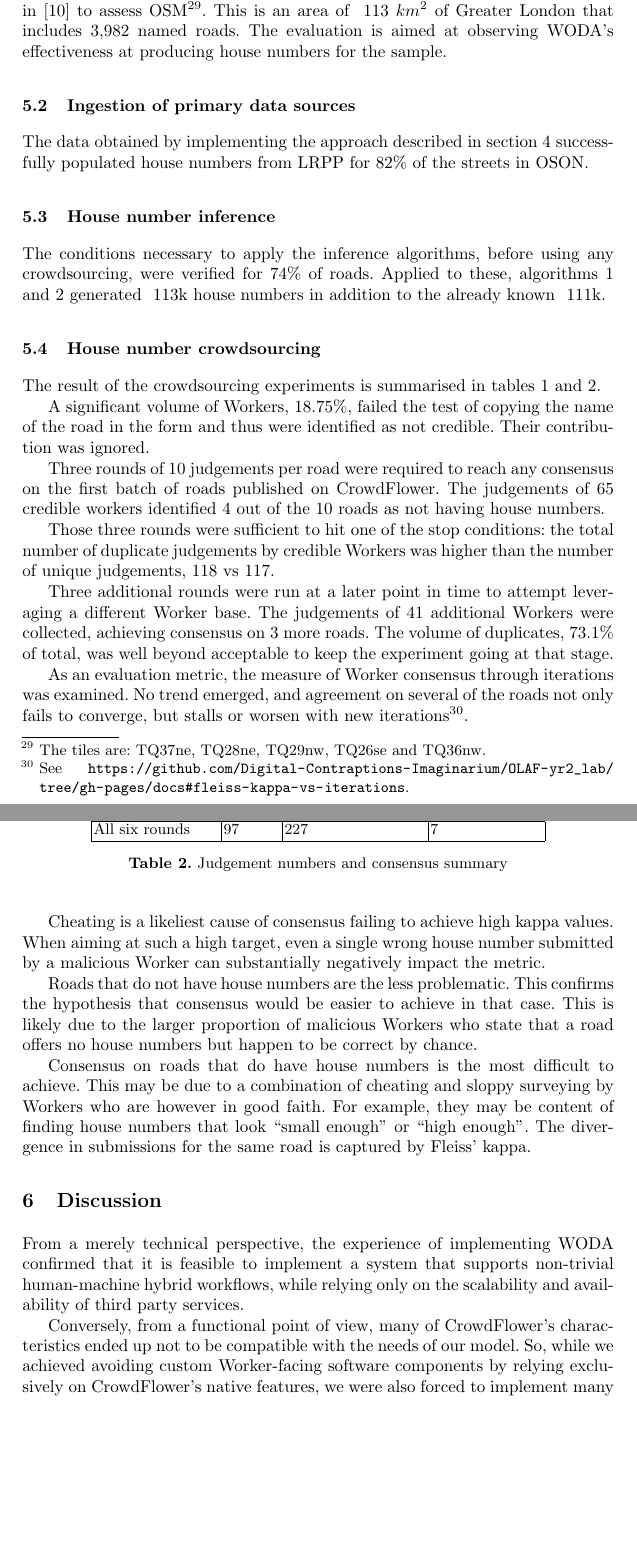
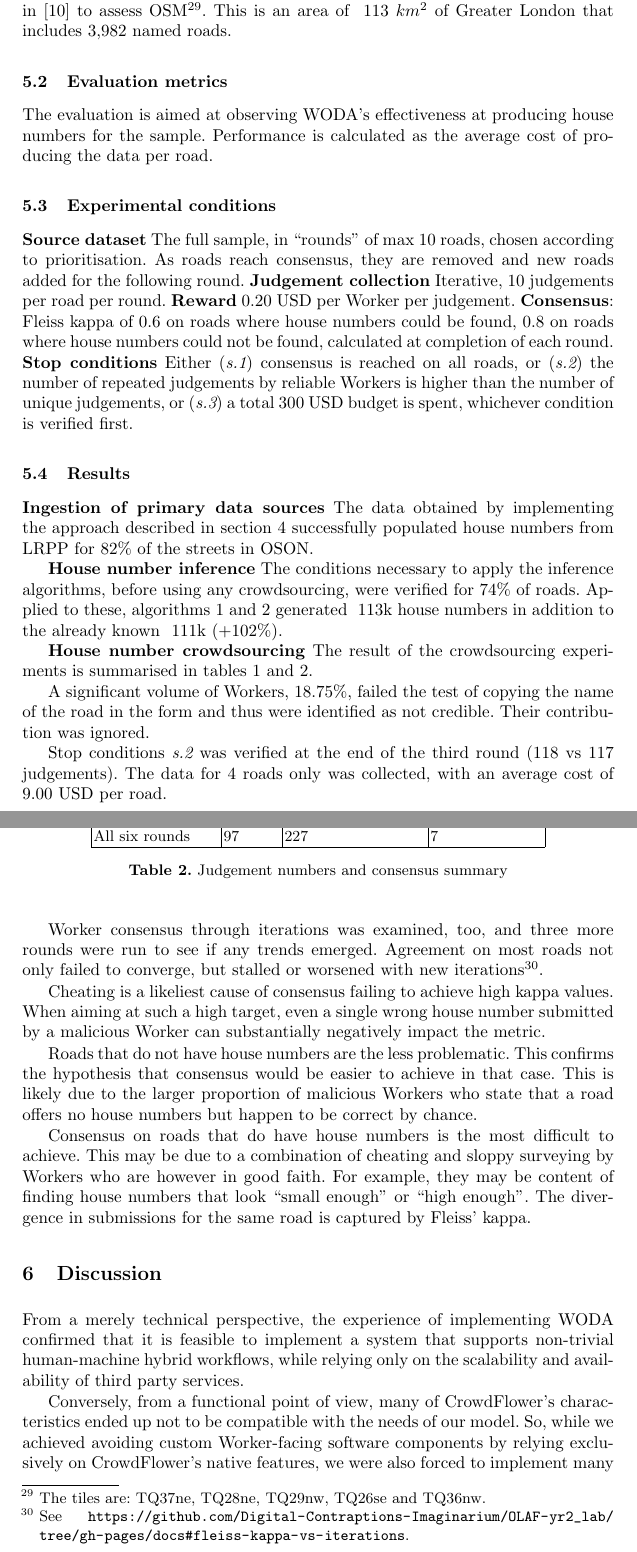
Before and after one commit to Digital-Contraptions-Imaginarium/OLAF-ICWE2016-paper, a LaTeX thesis (0_Main.tex, which reads 5_Evaluation.tex): two parts of pages 16 and 17 of 20, joined at a grey line, cut so that both start at the same text, the shorter picture padded with empty space. Compiled offline with pdfLaTeX.

Commit message:
Re-added lost content to the evaluation section

```diff
--- a/5_Evaluation.tex
+++ b/5_Evaluation.tex
@@ -2,27 +2,31 @@
 
 \subsection{Data}
 
-WODA was deployed to address OLAF for a specific geographic sample, that is the same five OS 1:10,000 raster tiles that were previously used in literature to analyse the performance of GI crowdsourcing and originally selected by Haklay in \cite{Haklay:2010vs} to assess OSM\footnote{The tiles are: TQ37ne, TQ28ne, TQ29nw, TQ26se and TQ36nw.}. This is an area of ~113 $ km^2 $ of Greater London that includes 3,982 named roads. The evaluation is aimed at observing WODA's effectiveness at producing house numbers for the sample.
+WODA was deployed to address OLAF for a specific geographic sample, that is the same five OS 1:10,000 raster tiles that were previously used in literature to analyse the performance of GI crowdsourcing and originally selected by Haklay in \cite{Haklay:2010vs} to assess OSM\footnote{The tiles are: TQ37ne, TQ28ne, TQ29nw, TQ26se and TQ36nw.}. This is an area of ~113 $ km^2 $ of Greater London that includes 3,982 named roads.
 
-\subsection{Ingestion of primary data sources}
+\subsection{Evaluation metrics}
 
-The data obtained by implementing the approach described in section \ref{crowdsourcing-olaf} successfully populated house numbers from LRPP for 82\% of the streets in OSON.
+The evaluation is aimed at observing WODA's effectiveness at producing house numbers for the sample. Performance is calculated as the average cost of producing the data per road.
 
-\subsection{House number inference}
+\subsection{Experimental conditions}
 
-The conditions necessary to apply the inference algorithms, before using any crowdsourcing, were verified for 74\% of roads. Applied to these, algorithms \ref{algo:inference-numbers} and \ref{algo:inference-numbers-suffix} generated ~113k house numbers in addition to the already known ~111k.
+\textbf{Source dataset} The full sample, in "rounds" of max 10 roads, chosen according to prioritisation. As roads reach consensus, they are removed and new roads added for the following round.
+\textbf{Judgement collection} Iterative, 10 judgements per road per round.
+\textbf{Reward} 0.20 USD per Worker per judgement.
+\textbf{Consensus}: Fleiss kappa of 0.6 on roads where house numbers could be found, 0.8 on roads where house numbers could not be found, calculated at completion of each round.
+\textbf{Stop conditions} Either ({\it s.1}) consensus is reached on all roads, or ({\it s.2}) the number of repeated judgements by reliable Workers is higher than the number of unique judgements, or ({\it s.3}) a total 300 USD budget is spent, whichever condition is verified first.
 
-\subsection{House number crowdsourcing}
+\subsection{Results}
 
-The result of the crowdsourcing experiments is summarised in tables \ref{table:distribution-of-workers} and \ref{table:judgements-summary}.
+\textbf{Ingestion of primary data sources} The data obtained by implementing the approach described in section \ref{crowdsourcing-olaf} successfully populated house numbers from LRPP for 82\% of the streets in OSON.
+
+\textbf{House number inference} The conditions necessary to apply the inference algorithms, before using any crowdsourcing, were verified for 74\% of roads. Applied to these, algorithms \ref{algo:inference-numbers} and \ref{algo:inference-numbers-suffix} generated ~113k house numbers in addition to the already known ~111k (+102\%).
+
+\textbf{House number crowdsourcing} The result of the crowdsourcing experiments is summarised in tables \ref{table:distribution-of-workers} and \ref{table:judgements-summary}.
 
 A significant volume of Workers, 18.75\%, failed the test of copying the name of the road in the form and thus were identified as not credible. Their contribution was ignored.
 
-Three rounds of 10 judgements per road were required to reach any consensus on the first batch of roads published on CrowdFlower. The judgements of 65 credible workers identified 4 out of the 10 roads as not having house numbers.
-
-Those three rounds were sufficient to hit one of the stop conditions: the total number of duplicate judgements by credible Workers was higher than the number of unique judgements, 118 vs 117.
-
-Three additional rounds were run at a later point in time to attempt leveraging a different Worker base. The judgements of 41 additional Workers were collected, achieving consensus on 3 more roads. The volume of duplicates,  73.1\% of total, was well beyond acceptable to keep the experiment going at that stage.
+Stop conditions {\it s.2} was verified at the end of the third round (118 vs 117 judgements). The data for 4 roads only was collected, with an average cost of 9.00 USD per road.
 
 \begin{table}[]
 \centering
@@ -48,7 +52,7 @@ All six rounds     & 97
 \label{table:judgements-summary}
 \end{table}
 
-As an evaluation metric, the measure of Worker consensus through iterations was examined. No trend emerged, and agreement on several of the roads not only fails to converge, but stalls or worsen with new iterations\footnote{See \url{https://github.com/Digital-Contraptions-Imaginarium/OLAF-yr2_lab/tree/gh-pages/docs#fleiss-kappa-vs-iterations}.}.
+Worker consensus through iterations was examined, too, and three more rounds were run to see if any trends emerged. Agreement on most roads not only failed to converge, but stalled or worsened with new iterations\footnote{See \url{https://github.com/Digital-Contraptions-Imaginarium/OLAF-yr2_lab/tree/gh-pages/docs#fleiss-kappa-vs-iterations}.}.
 
 Cheating is a likeliest cause of consensus failing to achieve high kappa values. When aiming at such a high target, even a single wrong house number submitted by a malicious Worker can substantially negatively impact the metric.
 
```
